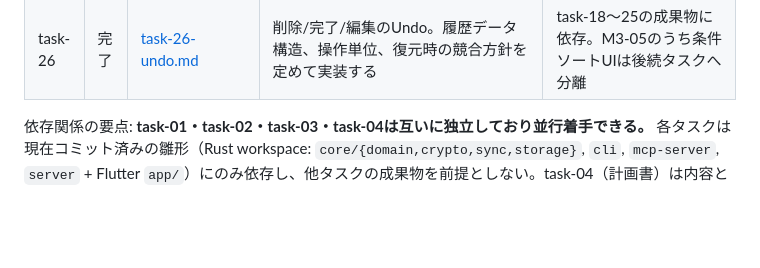
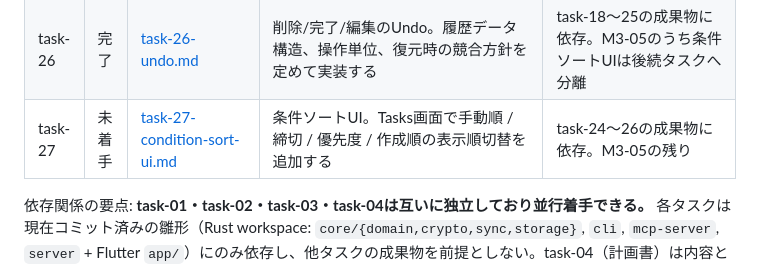
Before and after one commit to ouvill/todori, a Markdown page: docs/tasks/README.md, the part around the change. GitHub-like rendering; blank space fills up the shorter version.

Commit message:
docs(tasks): task-27 条件ソートUI指示書を追加

```diff
--- a/docs/tasks/README.md
+++ b/docs/tasks/README.md
@@ -44,6 +44,7 @@
 | task-24 | 完了 | [task-24-fractional-index.md](./task-24-fractional-index.md) | fractional index生成の本実装と、タスク一覧の同一階層内手動並び替えUIを追加する | task-18〜23の成果物に依存。M3-05のうちUndoと条件ソートUIは後続タスクへ分離 |
 | task-25 | 完了 | [task-25-design-calibration-ui-pass.md](./task-25-design-calibration-ui-pass.md) | design calibration UI pass。AI生成画像・画像モックへのピクセル追従ではなく、既存実画面の密度、操作性、i18n、アクセシビリティを小さく較正する | task-20〜24と `docs/design/visual-direction.md` に依存。Undo・条件ソートUIへ進む前のUI実装判断の較正 |
 | task-26 | 完了 | [task-26-undo.md](./task-26-undo.md) | 削除/完了/編集のUndo。履歴データ構造、操作単位、復元時の競合方針を定めて実装する | task-18〜25の成果物に依存。M3-05のうち条件ソートUIは後続タスクへ分離 |
+| task-27 | 未着手 | [task-27-condition-sort-ui.md](./task-27-condition-sort-ui.md) | 条件ソートUI。Tasks画面で手動順 / 締切 / 優先度 / 作成順の表示順切替を追加する | task-24〜26の成果物に依存。M3-05の残り |
 
 依存関係の要点: **task-01・task-02・task-03・task-04は互いに独立しており並行着手できる。** 各タスクは現在コミット済みの雛形（Rust workspace: `core/{domain,crypto,sync,storage}`, `cli`, `mcp-server`, `server` + Flutter `app/`）にのみ依存し、他タスクの成果物を前提としない。task-04（計画書）は内容としてtask-01〜03のPoC結果を参照する記述を含むが、計画書自体の執筆はPoCの完了を待たずに着手してよい（未完了の場合は「前提: task-0Xの結果待ち」と明記すること）。
 
```
Also changed, not shown: docs/tasks/BACKLOG.md (+1 -1 lines), docs/tasks/task-27-condition-sort-ui.md (added, +206 -0 lines).
